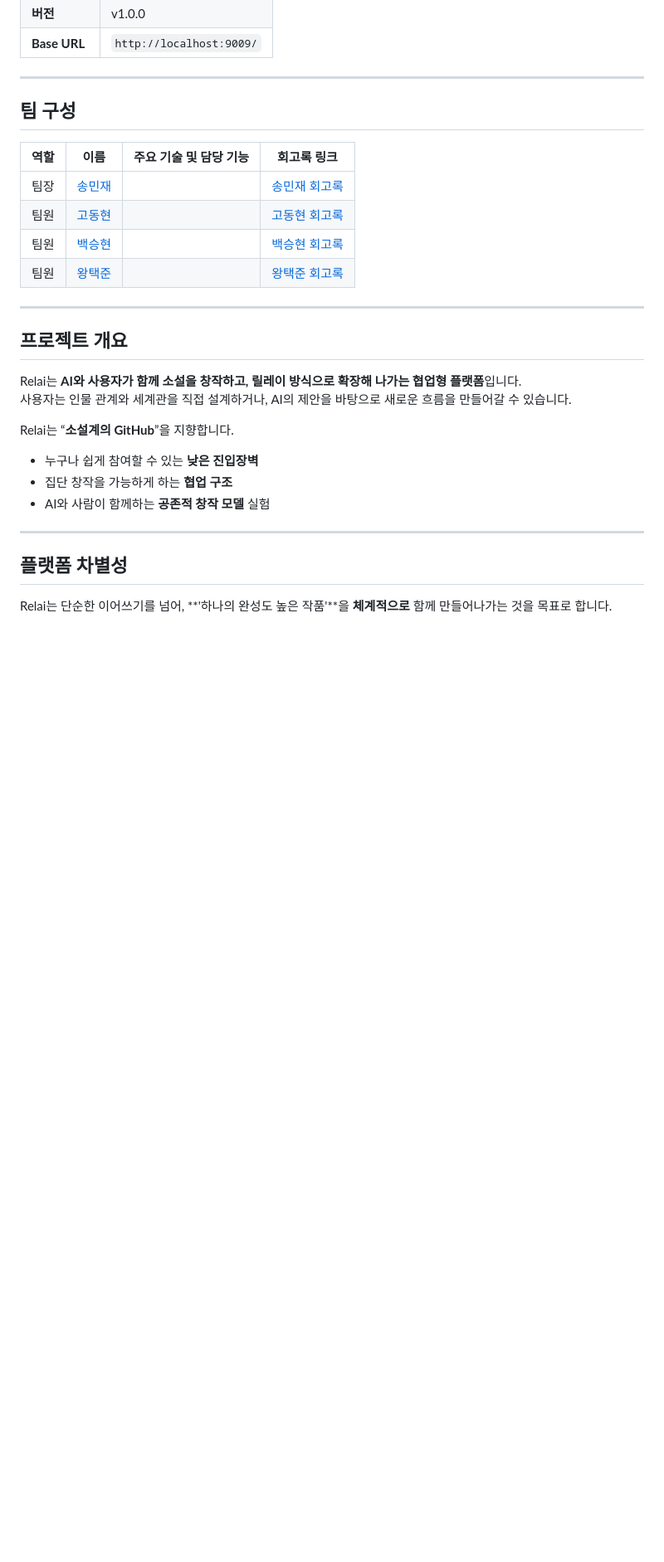
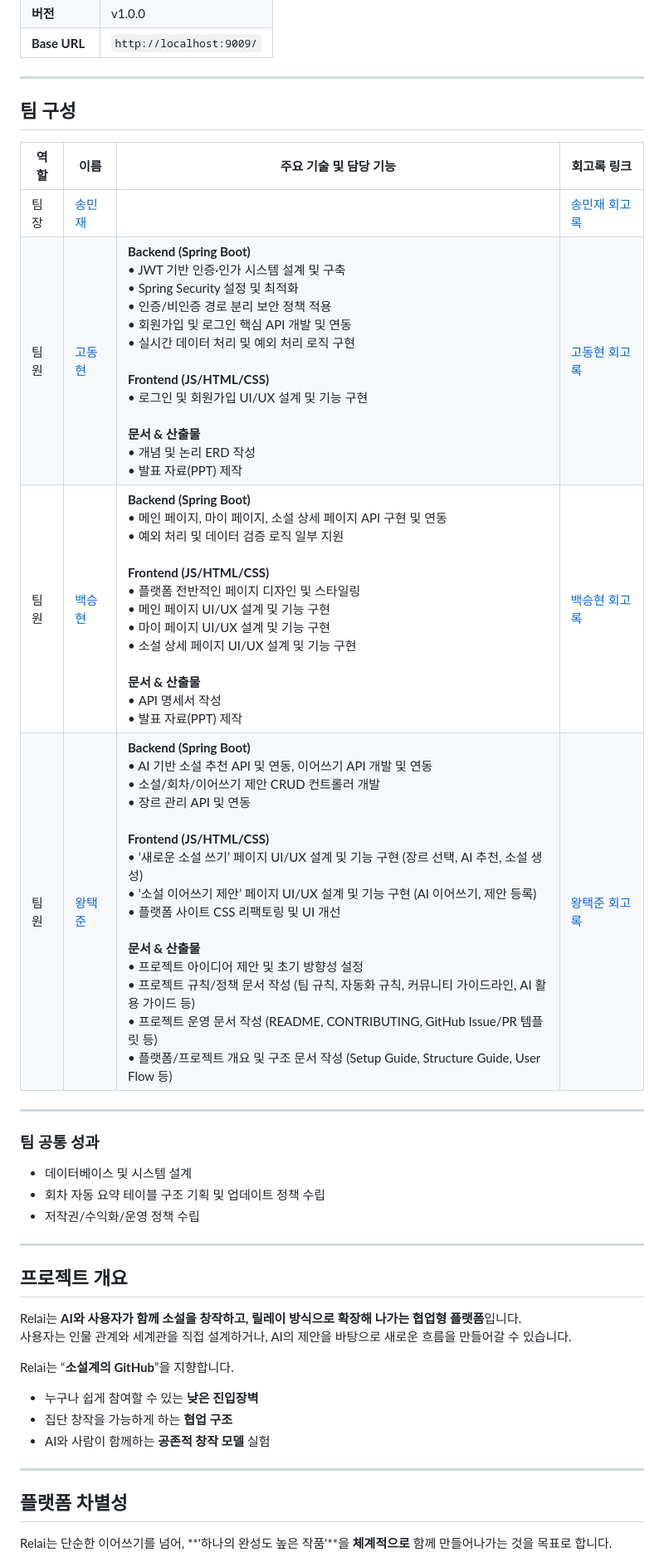
Before and after one commit to Vibe-Fiction/AI-dea, a Markdown page: README.md, the part around one of its changes. Shown at 83% size. Drawn GitHub-style; blank space fills up the shorter version.

Commit message:
docs: 팀원 역할 및 주요 성과 내용 README에 추가 (#79)
- **팀원 역할 및 기여도**:
  - 각 팀원의 주요 기술 스택, 담당 기능, 산출물 정보 상세화
  - UI/UX 설계, API 개발, 문서 작업 세부 담당 영역 명시
- **팀 공통 성과**:
  - 데이터베이스 설계 및 시스템 정책 수립 내용 추가
  - 회차 자동 요약 테이블 구조와 업데이트 정책 반영
- **문서 개선**:
  - 저작권, 수익화, AI 활용 정책 관련 링크 업데이트
  - 소설 상태 및 관리 항목 내용 보충

> README 문서의 팀 구성 및 작업 내용 가시성 향상.

```diff
--- a/README.md
+++ b/README.md
@@ -18,12 +18,19 @@
 
 ## 팀 구성
 
-| 역할 | 이름                                     | 주요 기술 및 담당 기능 | 회고록 링크      |
-|----|----------------------------------------|---------------|-------------|
-| 팀장 | [송민재](https://github.com/songkey06)    |               | [송민재 회고록]() |
-| 팀원 | [고동현](https://github.com/rhehdgus8831) |               | [고동현 회고록]() |
-| 팀원 | [백승현](https://github.com/Sirosho)      |               | [백승현 회고록]() |
-| 팀원 | [왕택준](https://github.com/TJK98)        |               | [왕택준 회고록]() |
+| 역할 | 이름 | 주요 기술 및 담당 기능                                                                                                                                                                                                                                                                                                                                                                                                                                                                                                                                | 회고록 링크 |
+| -- | -- |----------------------------------------------------------------------------------------------------------------------------------------------------------------------------------------------------------------------------------------------------------------------------------------------------------------------------------------------------------------------------------------------------------------------------------------------------------------------------------------------------------------------------------------------| -- |
+| 팀장 | [송민재](https://github.com/songkey06) |                                                                                                                                                                                                                                                                                                                                                                                                                                                                                                             | [송민재 회고록]() |
+| 팀원 | [고동현](https://github.com/rhehdgus8831) | <b>Backend (Spring Boot)</b><br>• JWT 기반 인증·인가 시스템 설계 및 구축<br>• Spring Security 설정 및 최적화<br>• 인증/비인증 경로 분리 보안 정책 적용<br>• 회원가입 및 로그인 핵심 API 개발 및 연동<br>• 실시간 데이터 처리 및 예외 처리 로직 구현<br><br><b>Frontend (JS/HTML/CSS)</b><br>• 로그인 및 회원가입 UI/UX 설계 및 기능 구현<br><br><b>문서 & 산출물</b><br>• 개념 및 논리 ERD 작성<br>• 발표 자료(PPT) 제작                                                                                                                                                                                                                         | [고동현 회고록](https://github.com/rhehdgus8831/Project-SYNCUP-retrospective/blob/main/Ai_dea.md) |
+| 팀원 | [백승현](https://github.com/Sirosho) | <b>Backend (Spring Boot)</b><br>• 메인 페이지, 마이 페이지, 소설 상세 페이지 API 구현 및 연동<br>• 예외 처리 및 데이터 검증 로직 일부 지원<br><br> <b>Frontend (JS/HTML/CSS)</b><br>• 플랫폼 전반적인 페이지 디자인 및 스타일링<br>• 메인 페이지 UI/UX 설계 및 기능 구현<br>• 마이 페이지 UI/UX 설계 및 기능 구현<br>• 소설 상세 페이지 UI/UX 설계 및 기능 구현<br><br> <b>문서 & 산출물</b><br>• API 명세서 작성<br>• 발표 자료(PPT) 제작                                                                                                                                                                                                                 | [백승현 회고록](https://github.com/Sirosho/study-with-me/blob/main/ai_dea.md) |
+| 팀원 | [왕택준](https://github.com/TJK98) | <b>Backend (Spring Boot)</b><br>• AI 기반 소설 추천 API 및 연동, 이어쓰기 API 개발 및 연동<br>• 소설/회차/이어쓰기 제안 CRUD 컨트롤러 개발<br>• 장르 관리 API 및 연동<br><br><b>Frontend (JS/HTML/CSS)</b><br>• ‘새로운 소설 쓰기’ 페이지 UI/UX 설계 및 기능 구현 (장르 선택, AI 추천, 소설 생성)<br>• ‘소설 이어쓰기 제안’ 페이지 UI/UX 설계 및 기능 구현 (AI 이어쓰기, 제안 등록)<br>• 플랫폼 사이트 CSS 리팩토링 및 UI 개선<br><br><b>문서 & 산출물</b><br> • 프로젝트 아이디어 제안 및 초기 방향성 설정<br>• 프로젝트 규칙/정책 문서 작성 (팀 규칙, 자동화 규칙, 커뮤니티 가이드라인, AI 활용 가이드 등)<br>• 프로젝트 운영 문서 작성 (README, CONTRIBUTING, GitHub Issue/PR 템플릿 등)<br>• 플랫폼/프로젝트 개요 및 구조 문서 작성 (Setup Guide, Structure Guide, User Flow 등) | [왕택준 회고록](https://velog.io/@wtj1998/Vibe-Fiction-%ED%94%84%EB%A1%9C%EC%A0%9D%ED%8A%B8-%ED%9A%8C%EA%B3%A0%EB%A1%9D) |
+
+---
+
+### 팀 공통 성과
+- 데이터베이스 및 시스템 설계
+- 회차 자동 요약 테이블 구조 기획 및 업데이트 정책 수립
+- 저작권/수익화/운영 정책 수립
 
 ---
 
```
Also changed, not shown: other parts of README.md (+4 -1 lines).
